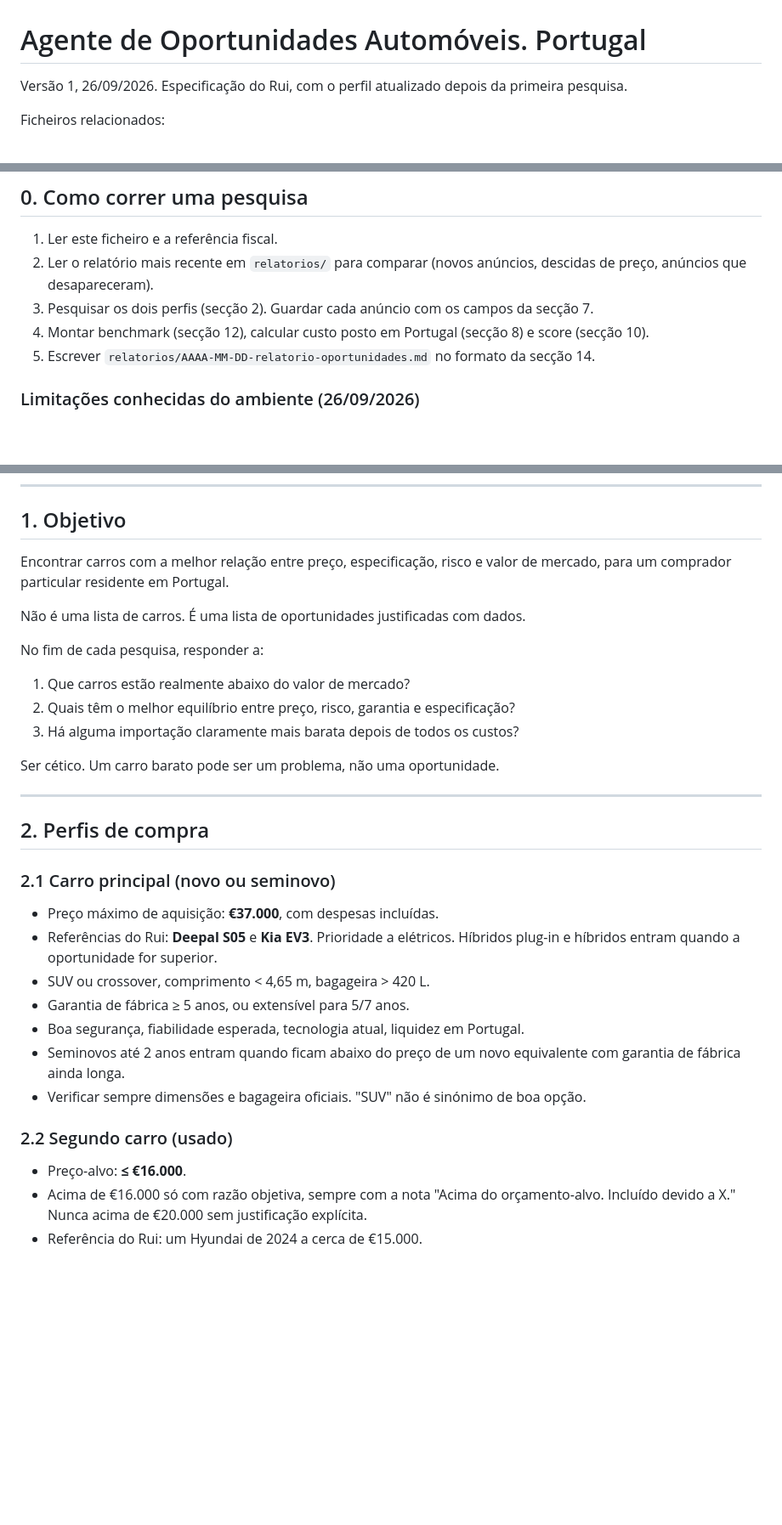
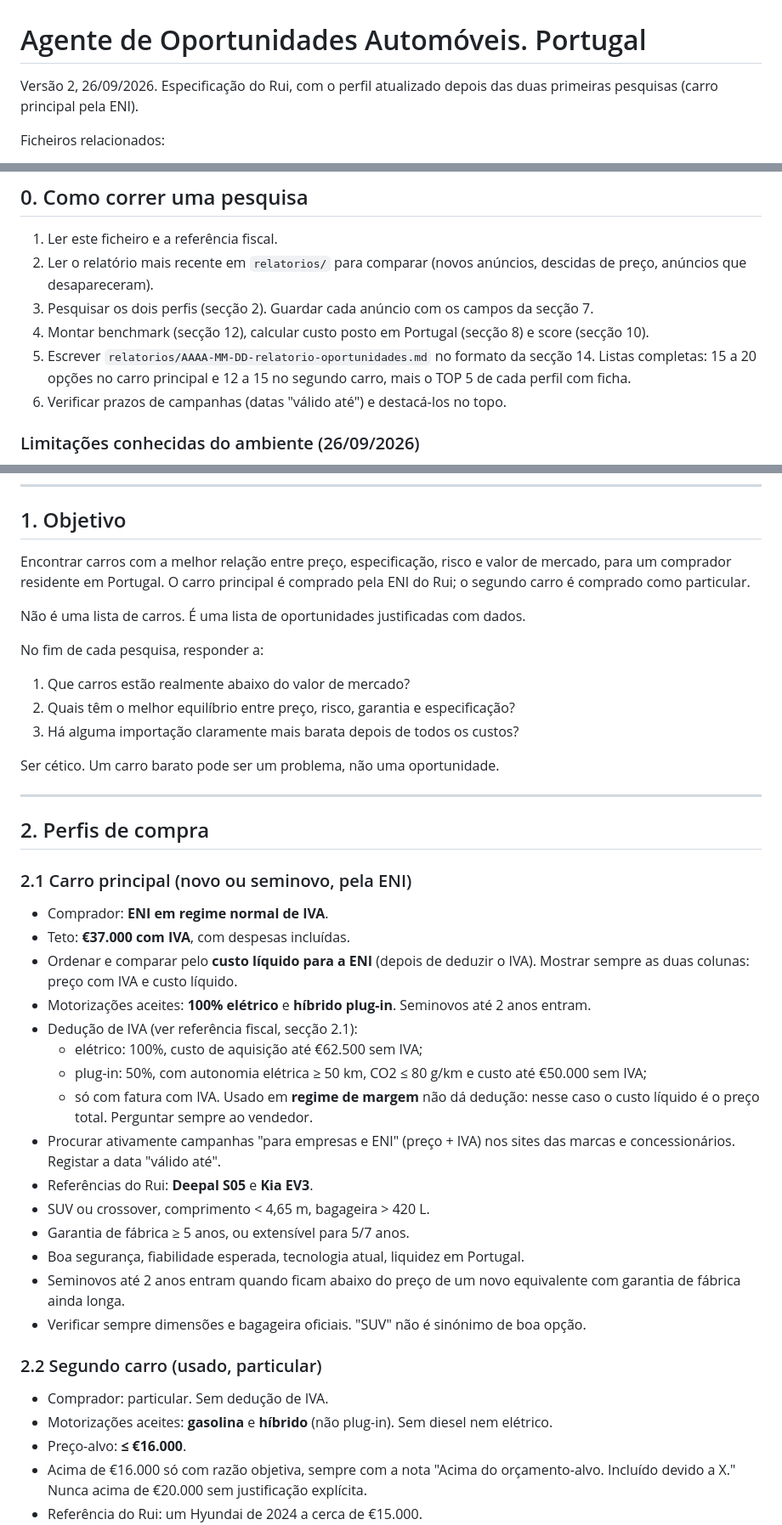
Before and after one commit to Bino160/Generate-, a Markdown page: auto-oportunidades/2026-09-26-agente-oportunidades-auto.md, 3 parts joined by grey strips. Shown at 85% size. Rendered like a GitHub page; blank space fills up the shorter version.

```diff
--- a/auto-oportunidades/2026-09-26-agente-oportunidades-auto.md
+++ b/auto-oportunidades/2026-09-26-agente-oportunidades-auto.md
@@ -1,7 +1,7 @@
 # Agente de Oportunidades Automóveis. Portugal
 
-Versão 1, 26/09/2026. Especificação do Rui, com o perfil atualizado depois da
-primeira pesquisa.
+Versão 2, 26/09/2026. Especificação do Rui, com o perfil atualizado depois das
+duas primeiras pesquisas (carro principal pela ENI).
 
 Ficheiros relacionados:
 
@@ -20,7 +20,9 @@ Ficheiros relacionados:
 4. Montar benchmark (secção 12), calcular custo posto em Portugal (secção 8) e
    score (secção 10).
 5. Escrever `relatorios/AAAA-MM-DD-relatorio-oportunidades.md` no formato da
-   secção 14.
+   secção 14. Listas completas: 15 a 20 opções no carro principal e 12 a 15 no
+   segundo carro, mais o TOP 5 de cada perfil com ficha.
+6. Verificar prazos de campanhas (datas "válido até") e destacá-los no topo.
 
 ### Limitações conhecidas do ambiente (26/09/2026)
 
@@ -40,7 +42,8 @@ Ficheiros relacionados:
 ## 1. Objetivo
 
 Encontrar carros com a melhor relação entre preço, especificação, risco e valor
-de mercado, para um comprador particular residente em Portugal.
+de mercado, para um comprador residente em Portugal. O carro principal é
+comprado pela ENI do Rui; o segundo carro é comprado como particular.
 
 Não é uma lista de carros. É uma lista de oportunidades justificadas com dados.
 
@@ -56,11 +59,23 @@ Ser cético. Um carro barato pode ser um problema, não uma oportunidade.
 
 ## 2. Perfis de compra
 
-### 2.1 Carro principal (novo ou seminovo)
+### 2.1 Carro principal (novo ou seminovo, pela ENI)
 
-- Preço máximo de aquisição: **€37.000**, com despesas incluídas.
-- Referências do Rui: **Deepal S05** e **Kia EV3**. Prioridade a elétricos.
-  Híbridos plug-in e híbridos entram quando a oportunidade for superior.
+- Comprador: **ENI em regime normal de IVA**.
+- Teto: **€37.000 com IVA**, com despesas incluídas.
+- Ordenar e comparar pelo **custo líquido para a ENI** (depois de deduzir o
+  IVA). Mostrar sempre as duas colunas: preço com IVA e custo líquido.
+- Motorizações aceites: **100% elétrico** e **híbrido plug-in**. Seminovos até
+  2 anos entram.
+- Dedução de IVA (ver referência fiscal, secção 2.1):
+  - elétrico: 100%, custo de aquisição até €62.500 sem IVA;
+  - plug-in: 50%, com autonomia elétrica ≥ 50 km, CO2 ≤ 80 g/km e custo até
+    €50.000 sem IVA;
+  - só com fatura com IVA. Usado em **regime de margem** não dá dedução: nesse
+    caso o custo líquido é o preço total. Perguntar sempre ao vendedor.
+- Procurar ativamente campanhas "para empresas e ENI" (preço + IVA) nos sites
+  das marcas e concessionários. Registar a data "válido até".
+- Referências do Rui: **Deepal S05** e **Kia EV3**.
 - SUV ou crossover, comprimento < 4,65 m, bagageira > 420 L.
 - Garantia de fábrica ≥ 5 anos, ou extensível para 5/7 anos.
 - Boa segurança, fiabilidade esperada, tecnologia atual, liquidez em Portugal.
@@ -69,8 +84,11 @@ Ser cético. Um carro barato pode ser um problema, não uma oportunidade.
 - Verificar sempre dimensões e bagageira oficiais. "SUV" não é sinónimo de
   boa opção.
 
-### 2.2 Segundo carro (usado)
+### 2.2 Segundo carro (usado, particular)
 
+- Comprador: particular. Sem dedução de IVA.
+- Motorizações aceites: **gasolina** e **híbrido** (não plug-in). Sem diesel
+  nem elétrico.
 - Preço-alvo: **≤ €16.000**.
 - Acima de €16.000 só com razão objetiva, sempre com a nota
   "Acima do orçamento-alvo. Incluído devido a X." Nunca acima de €20.000 sem
```
Also changed, not shown: other parts of auto-oportunidades/2026-09-26-agente-oportunidades-auto.md (+30 -17 lines), auto-oportunidades/2026-09-26-referencia-fiscal-importacao.md (+22 -2 lines).
